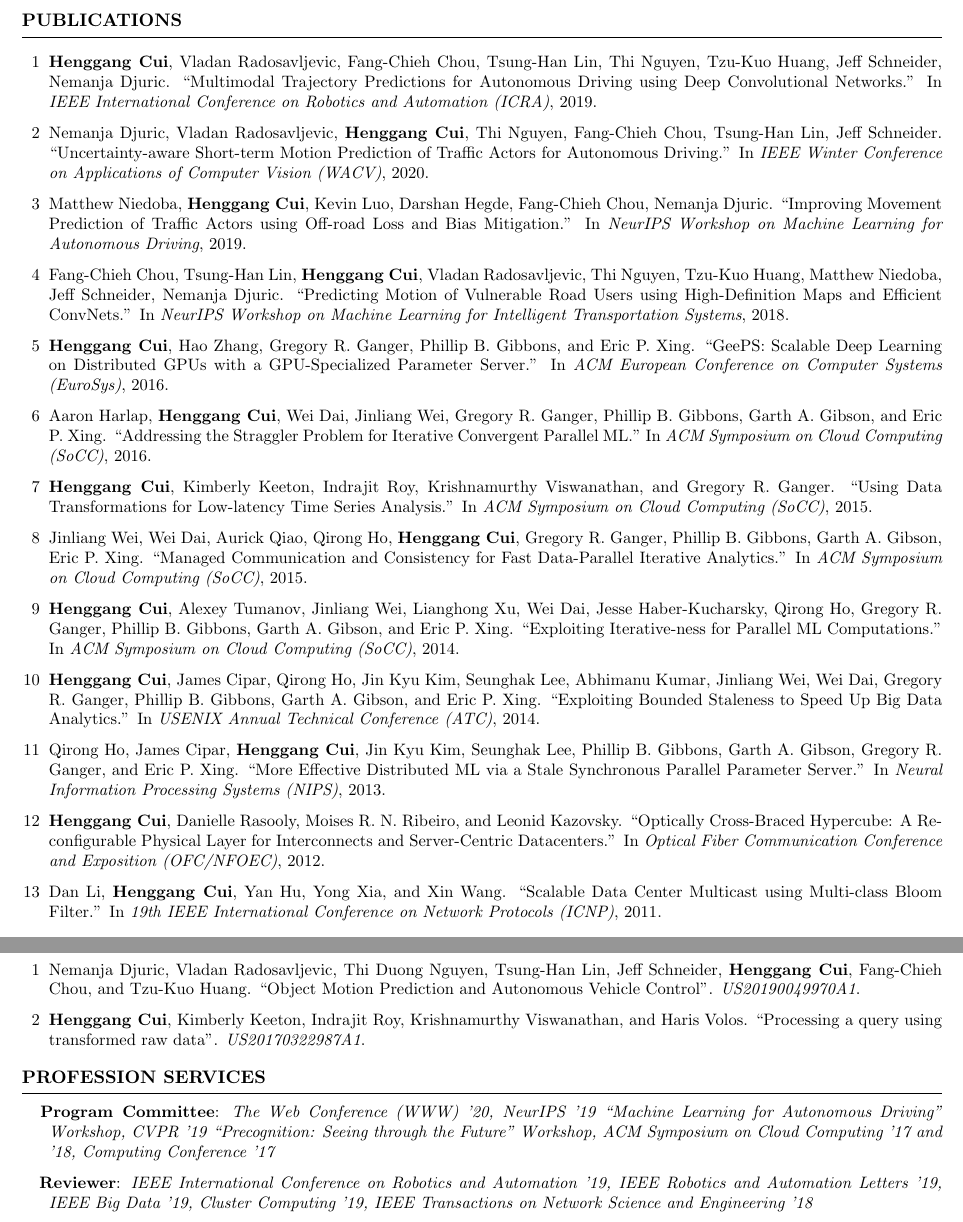
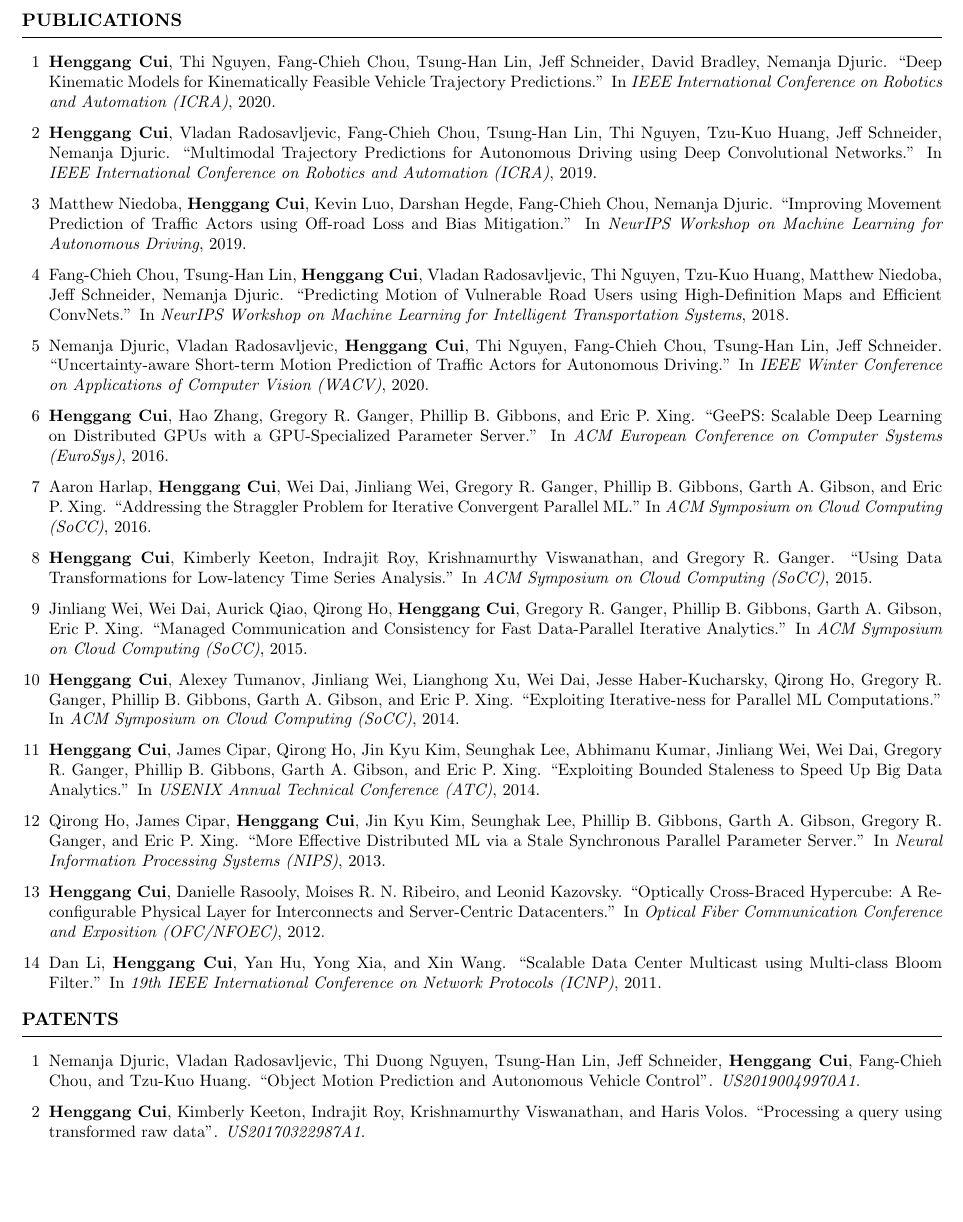
Before and after one commit to cuihenggang/cuihenggang.github.io, a LaTeX CV (resume/cui-resume.tex): two parts of page 2 of 2 before the commit and part of page 2 of 2 after it, the two joined at a grey line, cut so that both start at the same text, the shorter picture padded with empty space. Compiled offline with pdfLaTeX.

Commit message:
Update resume with the latest publication.

```diff
--- a/resume/cui-resume.tex
+++ b/resume/cui-resume.tex
@@ -186,14 +186,14 @@ The model predicts multimodal trajectories with trajectory-level probabilities,
 % \begin{bibsection}
     \item
     [1]
+        {\bf Henggang Cui}, Thi Nguyen, Fang-Chieh Chou, Tsung-Han Lin, Jeff Schneider, David Bradley, Nemanja Djuric.
+        ``Deep Kinematic Models for Kinematically Feasible Vehicle Trajectory Predictions.''
+        In \emph{IEEE International Conference on Robotics and Automation (ICRA)}, 2020.
+    \item
+    [2]
         {\bf Henggang Cui}, Vladan Radosavljevic, Fang-Chieh Chou, Tsung-Han Lin, Thi Nguyen, Tzu-Kuo Huang, Jeff Schneider, Nemanja Djuric.
         ``Multimodal Trajectory Predictions for Autonomous Driving using Deep Convolutional Networks.''
         In \emph{IEEE International Conference on Robotics and Automation (ICRA)}, 2019.
-    \item
-    [2]
-        Nemanja Djuric, Vladan Radosavljevic, {\bf Henggang Cui}, Thi Nguyen, Fang-Chieh Chou, Tsung-Han Lin, Jeff Schneider.
-        ``Uncertainty-aware Short-term Motion Prediction of Traffic Actors for Autonomous Driving.''
-        In \emph{IEEE Winter Conference on Applications of Computer Vision (WACV)}, 2020.
     \item
     [3]
         Matthew Niedoba, {\bf Henggang Cui}, Kevin Luo, Darshan Hegde, Fang-Chieh Chou, Nemanja Djuric.
@@ -206,50 +206,55 @@ The model predicts multimodal trajectories with trajectory-level probabilities,
         In \emph{NeurIPS Workshop on Machine Learning for Intelligent Transportation Systems}, 2018.
     \item
     [5]
+        Nemanja Djuric, Vladan Radosavljevic, {\bf Henggang Cui}, Thi Nguyen, Fang-Chieh Chou, Tsung-Han Lin, Jeff Schneider.
+        ``Uncertainty-aware Short-term Motion Prediction of Traffic Actors for Autonomous Driving.''
+        In \emph{IEEE Winter Conference on Applications of Computer Vision (WACV)}, 2020.
+    \item
+    [6]
         {\bf Henggang Cui}, Hao Zhang, Gregory R. Ganger, Phillip B. Gibbons, and Eric P. Xing.
         ``GeePS: Scalable Deep Learning on Distributed GPUs with a GPU-Specialized Parameter Server.''
         In \emph{ACM European Conference on Computer Systems (EuroSys)}, 2016.
         % \emph{Presented at conference}.
     \item
-    [6]
+    [7]
         Aaron Harlap, {\bf Henggang Cui}, Wei Dai, Jinliang Wei, Gregory R. Ganger, Phillip B. Gibbons, Garth A. Gibson, and Eric P. Xing.
         ``Addressing the Straggler Problem for Iterative Convergent Parallel ML.''
         In \emph{ACM Symposium on Cloud Computing (SoCC)}, 2016.
     \item
-    [7]
+    [8]
         {\bf Henggang Cui}, Kimberly Keeton, Indrajit Roy, Krishnamurthy Viswanathan, and Gregory R. Ganger.
         ``Using Data Transformations for Low-latency Time Series Analysis.''
         In \emph{ACM Symposium on Cloud Computing (SoCC)}, 2015.
         % \emph{Presented at conference}.
     \item
-    [8]
+    [9]
         Jinliang Wei, Wei Dai, Aurick Qiao, Qirong Ho, {\bf Henggang Cui}, Gregory R. Ganger, Phillip B. Gibbons, Garth A. Gibson, Eric P. Xing.
         ``Managed Communication and Consistency for Fast Data-Parallel Iterative Analytics.''
         In \emph{ACM Symposium on Cloud Computing (SoCC)}, 2015.
     \item
-    [9]
+    [10]
         {\bf Henggang Cui}, Alexey Tumanov, Jinliang Wei, Lianghong Xu, Wei Dai, Jesse Haber-Kucharsky, Qirong Ho, Gregory R. Ganger, Phillip B. Gibbons, Garth A. Gibson, and Eric P. Xing.
         ``Exploiting Iterative-ness for Parallel ML Computations.''
         In \emph{ACM Symposium on Cloud Computing (SoCC)}, 2014.
         % \emph{Presented at conference}.
     \item
-    [10]
+    [11]
         {\bf Henggang Cui}, James Cipar, Qirong Ho, Jin Kyu Kim, Seunghak Lee, Abhimanu Kumar, Jinliang Wei, Wei Dai, Gregory R. Ganger, Phillip B. Gibbons, Garth A. Gibson, and Eric P. Xing.
         ``Exploiting Bounded Staleness to Speed Up Big Data Analytics.''
         In \emph{USENIX Annual Technical Conference (ATC)}, 2014.
         % \emph{Presented at conference}.
     \item
-    [11]
+    [12]
         Qirong Ho, James Cipar, {\bf Henggang Cui}, Jin Kyu Kim, Seunghak Lee, Phillip B. Gibbons, Garth A. Gibson, Gregory R. Ganger, and Eric P. Xing.
         ``More Effective Distributed ML via a Stale Synchronous Parallel Parameter Server.''
         In \emph{Neural Information Processing Systems (NIPS)}, 2013.
     \item
-    [12]
+    [13]
         {\bf Henggang Cui}, Danielle Rasooly, Moises R. N. Ribeiro, and Leonid Kazovsky.
         ``Optically Cross-Braced Hypercube: A Reconfigurable Physical Layer for Interconnects and Server-Centric Datacenters.''
         In \emph{Optical Fiber Communication Conference and Exposition (OFC/NFOEC)}, 2012.
     \item
-    [13]
+    [14]
         Dan Li, {\bf Henggang Cui}, Yan Hu, Yong Xia, and Xin Wang.
         ``Scalable Data Center Multicast using Multi-class Bloom Filter.''
         In \emph{19th IEEE International Conference on Network Protocols (ICNP)}, 2011.
@@ -304,13 +309,14 @@ The model predicts multimodal trajectories with trajectory-level probabilities,
 \vspace{-.05in}
 
 
+\begin{comment}
 \begin{rSection}{PROFESSION SERVICES}
 
 \small{
 
 \hspace{-1em} \textbf{Program Committee}: \emph{The Web Conference (WWW) '20, NeurIPS '19 ``Machine Learning for Autonomous Driving'' Workshop, CVPR '19 ``Precognition: Seeing through the Future'' Workshop, ACM Symposium on Cloud Computing '17 and '18, Computing Conference '17}
 
-\hspace{-1em} \textbf{Reviewer}: \emph{IEEE International Conference on Robotics and Automation '19, IEEE Robotics and Automation Letters '19, IEEE Big Data '19, Cluster Computing '19, IEEE Transactions on Network Science and Engineering '18}
+\hspace{-1em} \textbf{Reviewer}: \emph{IEEE International Conference on Robotics and Automation '19, IEEE Robotics and Automation Letters '19, IEEE Big Data '19, Cluster Computing '19 and '20, IEEE Transactions on Network Science and Engineering '18}
 
 % \hspace{-1em} \textbf{Program Committee}: \emph{The Web Conference (WWW)} \hfill {2020}
 
```
Also changed, not shown: resume/cui-resume.pdf, resume/cui-resume.tex (3 more changed lines), 1 other file.
